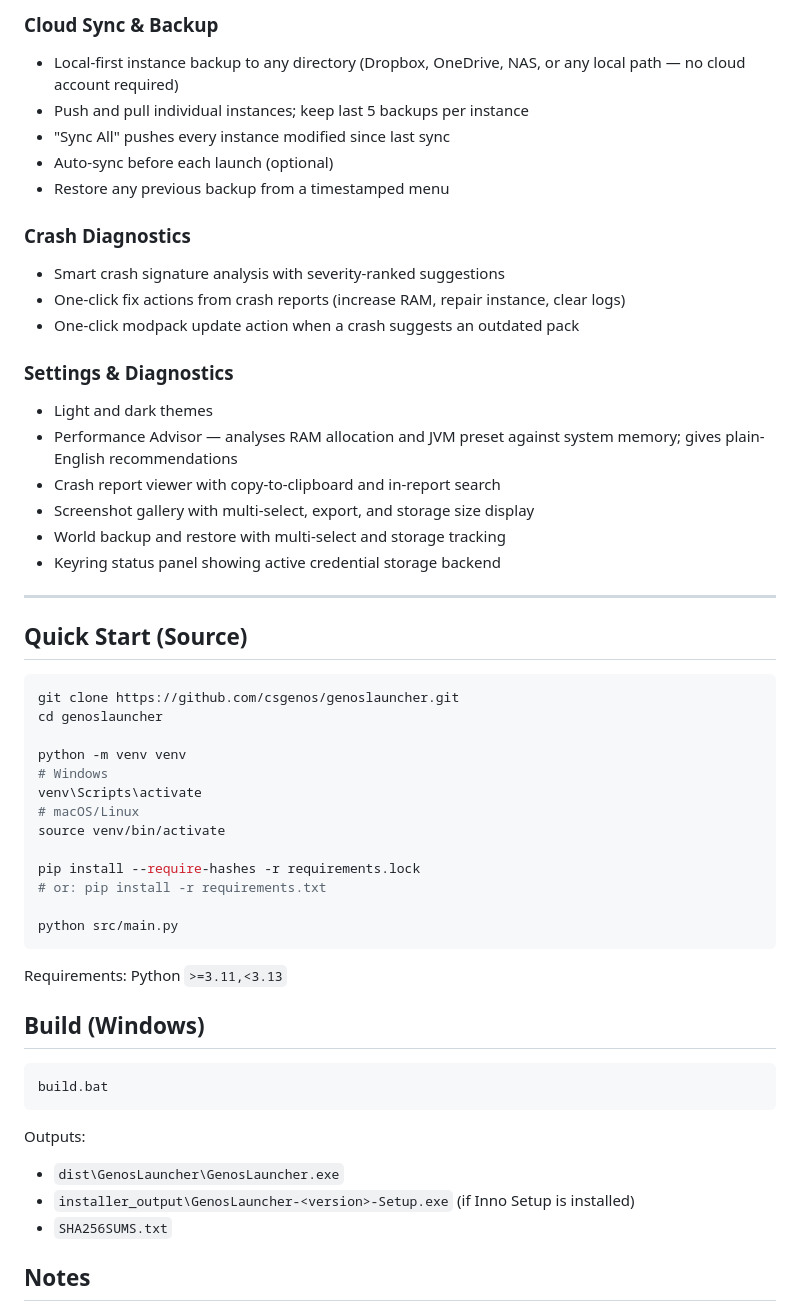
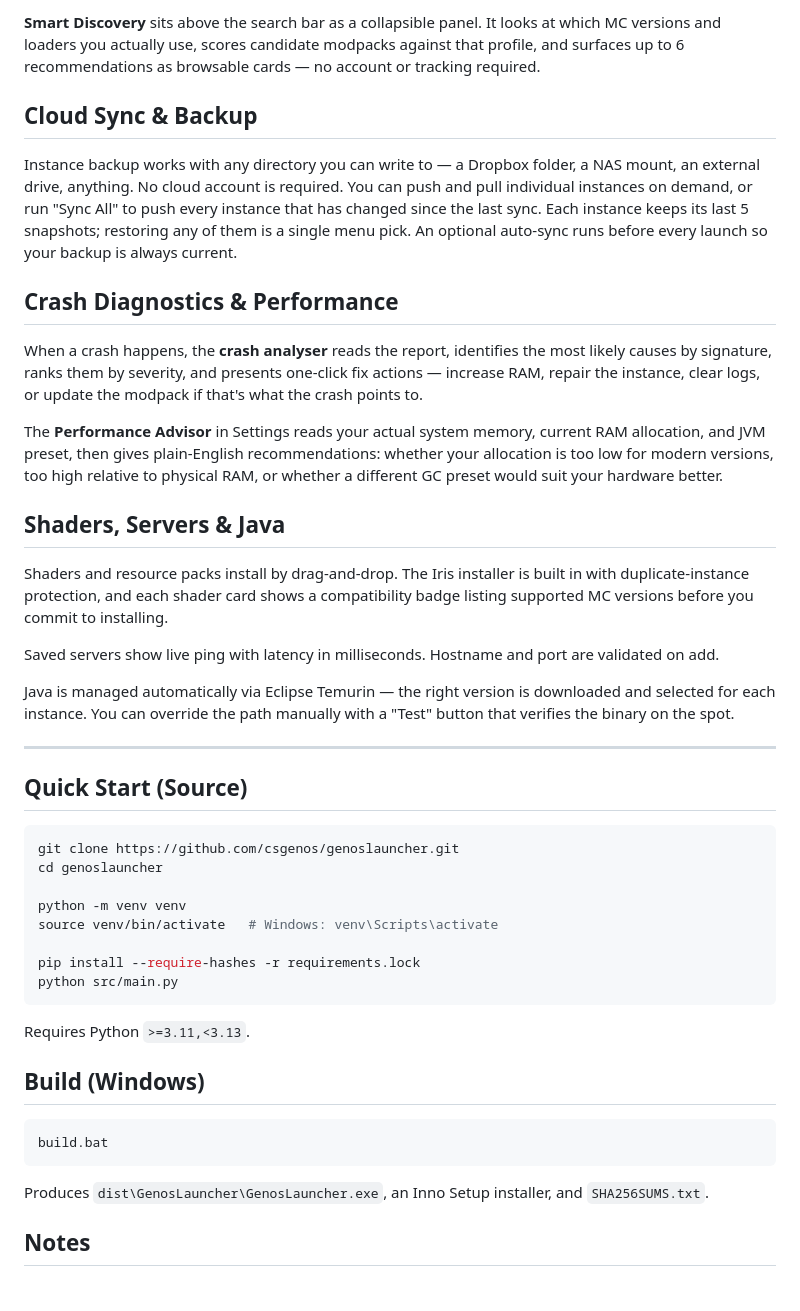
Before and after one commit to csgenos/genoslauncher, a Markdown page: README.md, the part around one of its changes. Rendered like a GitHub page.

````diff
--- a/README.md
+++ b/README.md
@@ -65,23 +26,23 @@ Linux users can grab the AppImage or Flatpak from the same page.
 
-### Cloud Sync & Backup
-- Local-first instance backup to any directory (Dropbox, OneDrive, NAS, or any local path — no cloud account required)
-- Push and pull individual instances; keep last 5 backups per instance
-- "Sync All" pushes every instance modified since last sync
-- Auto-sync before each launch (optional)
-- Restore any previous backup from a timestamped menu
+**Smart Discovery** sits above the search bar as a collapsible panel. It looks at which MC versions and loaders you actually use, scores candidate modpacks against that profile, and surfaces up to 6 recommendations as browsable cards — no account or tracking required.
 
-### Crash Diagnostics
-- Smart crash signature analysis with severity-ranked suggestions
-- One-click fix actions from crash reports (increase RAM, repair instance, clear logs)
-- One-click modpack update action when a crash suggests an outdated pack
+## Cloud Sync & Backup
 
-### Settings & Diagnostics
-- Light and dark themes
-- Performance Advisor — analyses RAM allocation and JVM preset against system memory; gives plain-English recommendations
-- Crash report viewer with copy-to-clipboard and in-report search
-- Screenshot gallery with multi-select, export, and storage size display
-- World backup and restore with multi-select and storage tracking
-- Keyring status panel showing active credential storage backend
+Instance backup works with any directory you can write to — a Dropbox folder, a NAS mount, an external drive, anything. No cloud account is required. You can push and pull individual instances on demand, or run "Sync All" to push every instance that has changed since the last sync. Each instance keeps its last 5 snapshots; restoring any of them is a single menu pick. An optional auto-sync runs before every launch so your backup is always current.
+
+## Crash Diagnostics & Performance
+
+When a crash happens, the **crash analyser** reads the report, identifies the most likely causes by signature, ranks them by severity, and presents one-click fix actions — increase RAM, repair the instance, clear logs, or update the modpack if that's what the crash points to.
+
+The **Performance Advisor** in Settings reads your actual system memory, current RAM allocation, and JVM preset, then gives plain-English recommendations: whether your allocation is too low for modern versions, too high relative to physical RAM, or whether a different GC preset would suit your hardware better.
+
+## Shaders, Servers & Java
+
+Shaders and resource packs install by drag-and-drop. The Iris installer is built in with duplicate-instance protection, and each shader card shows a compatibility badge listing supported MC versions before you commit to installing.
+
+Saved servers show live ping with latency in milliseconds. Hostname and port are validated on add.
+
+Java is managed automatically via Eclipse Temurin — the right version is downloaded and selected for each instance. You can override the path manually with a "Test" button that verifies the binary on the spot.
 
 ---
 
@@ -92,18 +53,13 @@ git clone https://github.com/csgenos/genoslauncher.git
 cd genoslauncher
 
 python -m venv venv
-# Windows
-venv\Scripts\activate
-# macOS/Linux
-source venv/bin/activate
+source venv/bin/activate   # Windows: venv\Scripts\activate
 
 pip install --require-hashes -r requirements.lock
-# or: pip install -r requirements.txt
-
 python src/main.py
 ```
 
-Requirements: Python `>=3.11,<3.13`
+Requires Python `>=3.11,<3.13`.
 
 ## Build (Windows)
 
@@ -111,11 +67,7 @@ Requirements: Python `>=3.11,<3.13`
 build.bat
 ```
 
-Outputs:
-
-- `dist\GenosLauncher\GenosLauncher.exe`
-- `installer_output\GenosLauncher-<version>-Setup.exe` (if Inno Setup is installed)
-- `SHA256SUMS.txt`
+Produces `dist\GenosLauncher\GenosLauncher.exe`, an Inno Setup installer, and `SHA256SUMS.txt`.
 
 ## Notes
 
````
Also changed, not shown: other parts of README.md (+14 -76 lines).
